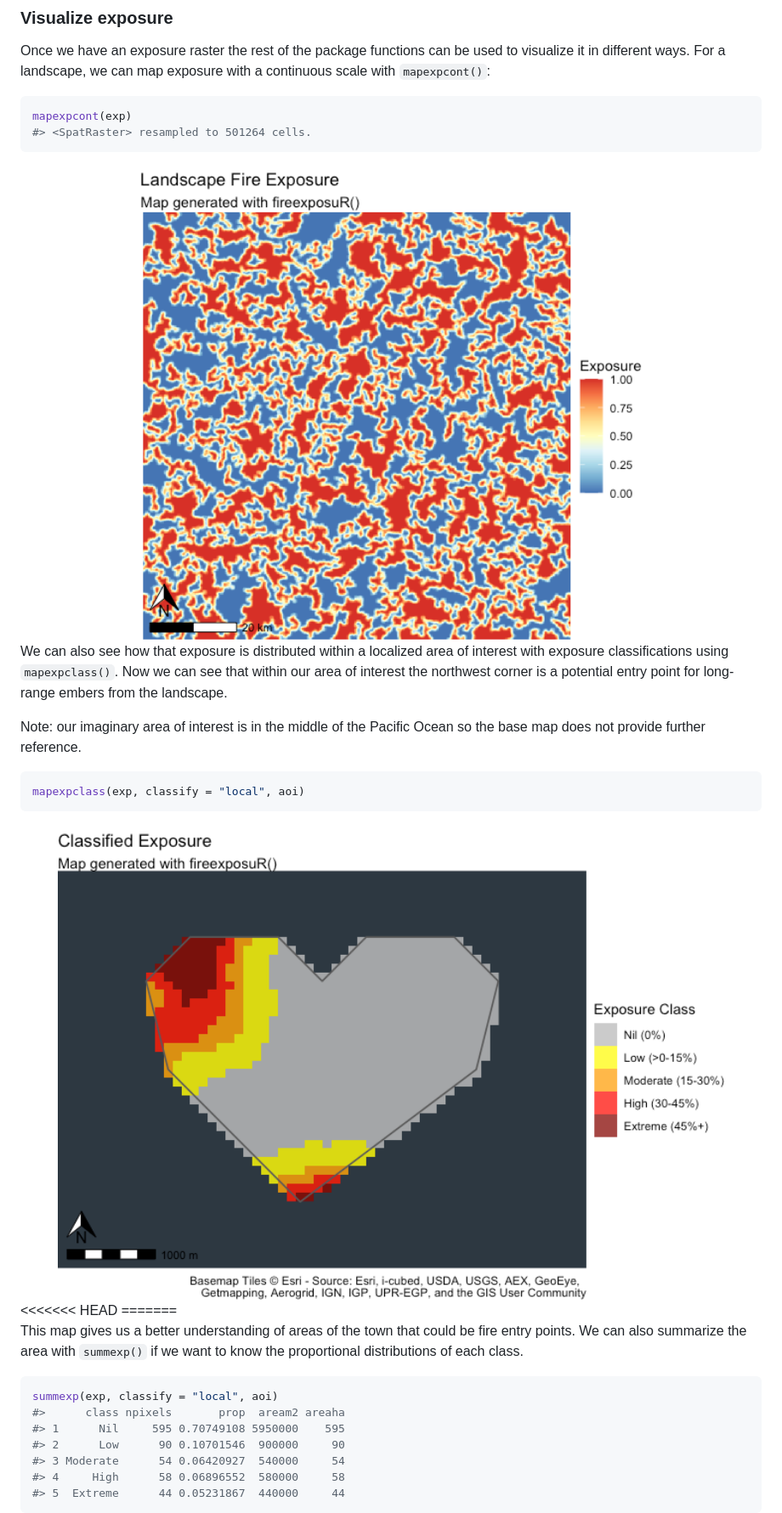
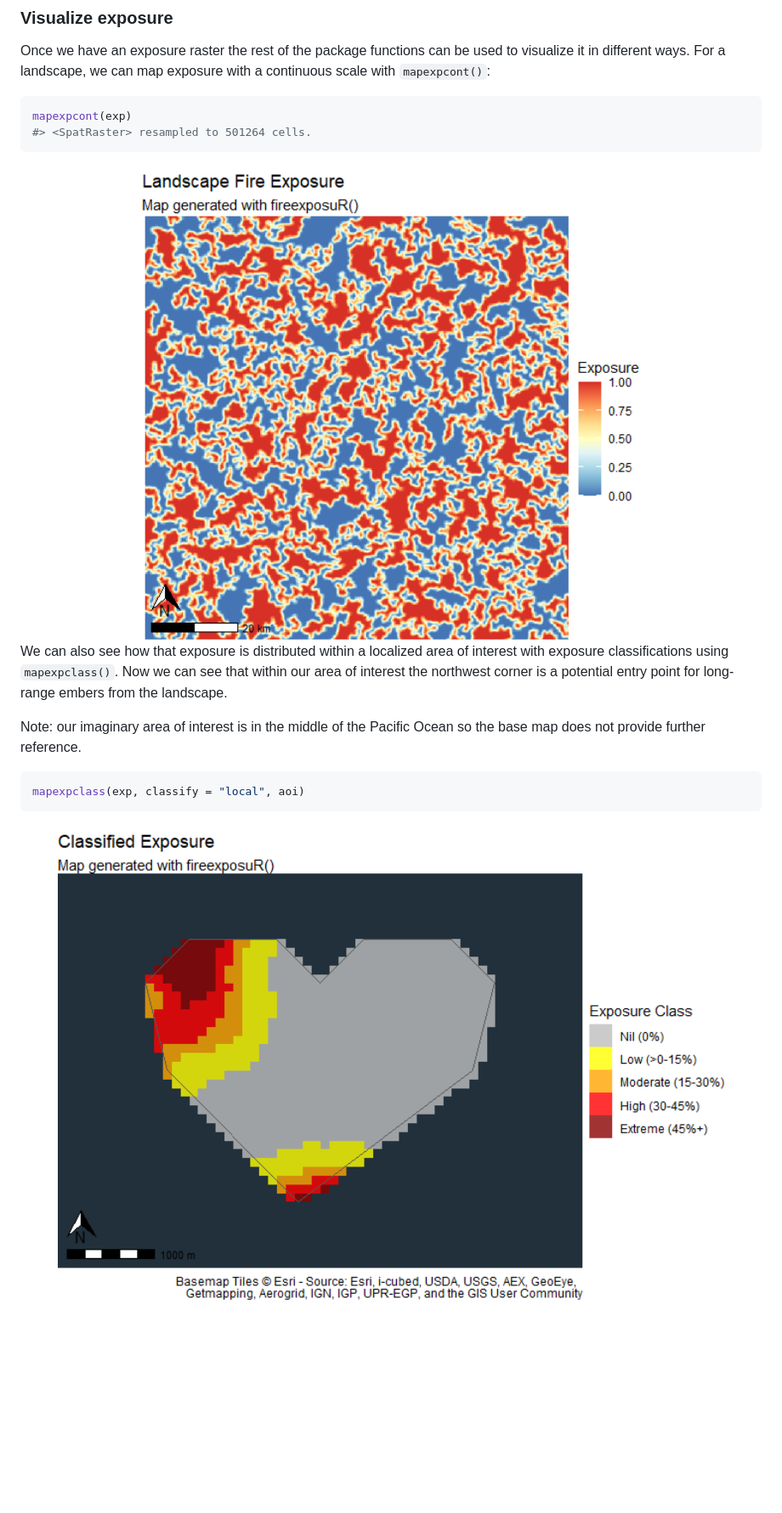
Before and after one commit to ropensci/fireexposuR, a Markdown page: README.md, the part around one of its changes. Shown at 85% size. Rendered like a GitHub page; pictures changed too: man/figures/README-maplandscape-1.png, man/figures/README-maplocal-1.png; blank space fills up the shorter version.

````diff
--- a/README.md
+++ b/README.md
@@ -121,20 +122,3 @@ mapexpclass(exp, classify = "local", aoi)
 ```
 
 <img src="man/figures/README-maplocal-1.png" width="100%" />
-<<<<<<< HEAD
-=======
-
-This map gives us a better understanding of areas of the town that could
-be fire entry points. We can also summarize the area with `summexp()` if
-we want to know the proportional distributions of each class.
-
-``` r
-summexp(exp, classify = "local", aoi)
-#>      class npixels       prop  aream2 areaha
-#> 1      Nil     595 0.70749108 5950000    595
-#> 2      Low      90 0.10701546  900000     90
-#> 3 Moderate      54 0.06420927  540000     54
-#> 4     High      58 0.06896552  580000     58
-#> 5  Extreme      44 0.05231867  440000     44
-```
-
````
Also changed, not shown: other parts of README.md (+2 -55 lines), .github/CONTRIBUTING.md (added, +47 -0 lines), 8 other files.
